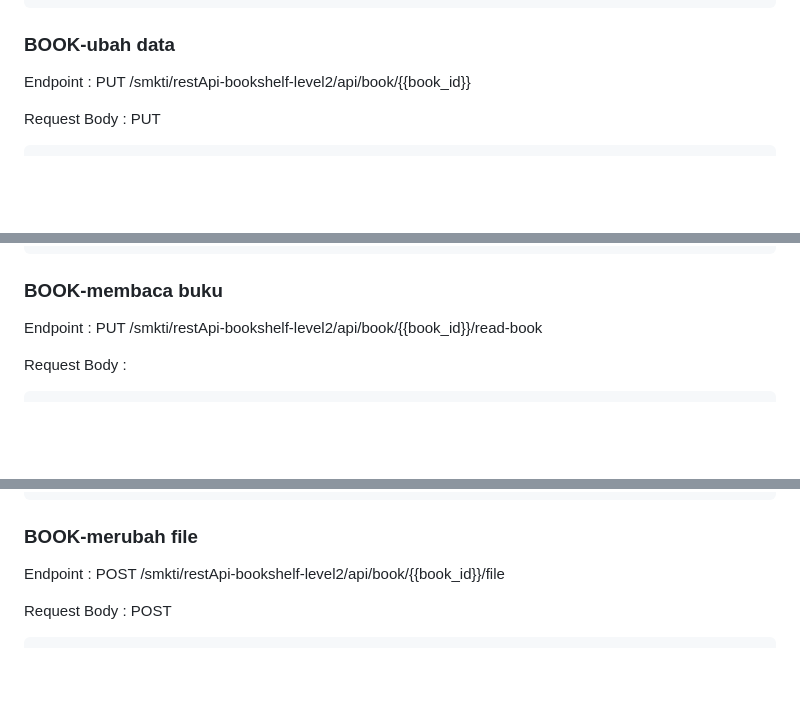
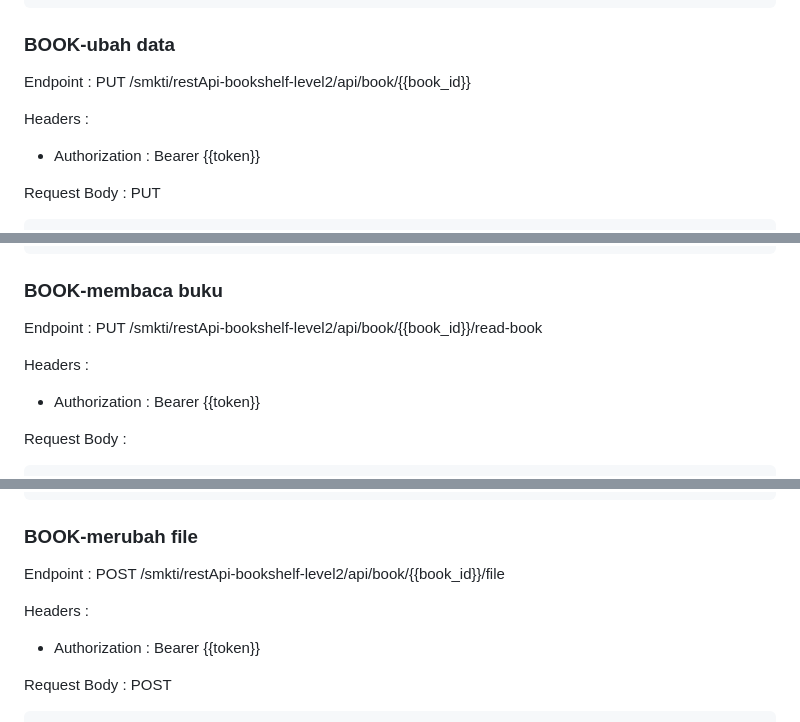
Before and after one commit to zuzubaidillah/restapi-bookshelf-level2, a Markdown page: docs/book.md, 3 parts joined by grey strips. Rendered like a GitHub page; blank space fills up the shorter version.

````diff
--- a/docs/book.md
+++ b/docs/book.md
@@ -181,6 +190,9 @@ Response Body Error(500) : jika ada salah kode php atau salah proses koneksi ke
 ### BOOK-ubah data
 
 Endpoint :  PUT /smkti/restApi-bookshelf-level2/api/book/{{book_id}}
+
+Headers :
+- Authorization : Bearer {{token}}
 
 Request Body : PUT
 
@@ -288,6 +300,9 @@ Response Body Error(500) : jika ada salah kode php atau salah proses koneksi ke
 
 Endpoint :  PUT /smkti/restApi-bookshelf-level2/api/book/{{book_id}}/read-book
 
+Headers :
+- Authorization : Bearer {{token}}
+
 Request Body :
 
 ```json
@@ -382,6 +397,9 @@ Response Body Error(500) : jika ada salah kode php atau salah proses koneksi ke
 
 Endpoint :  POST /smkti/restApi-bookshelf-level2/api/book/{{book_id}}/file
 
+Headers :
+- Authorization : Bearer {{token}}
+
 Request Body : POST
 
 ```json
````
Also changed, not shown: other parts of docs/book.md (+12 -0 lines).
